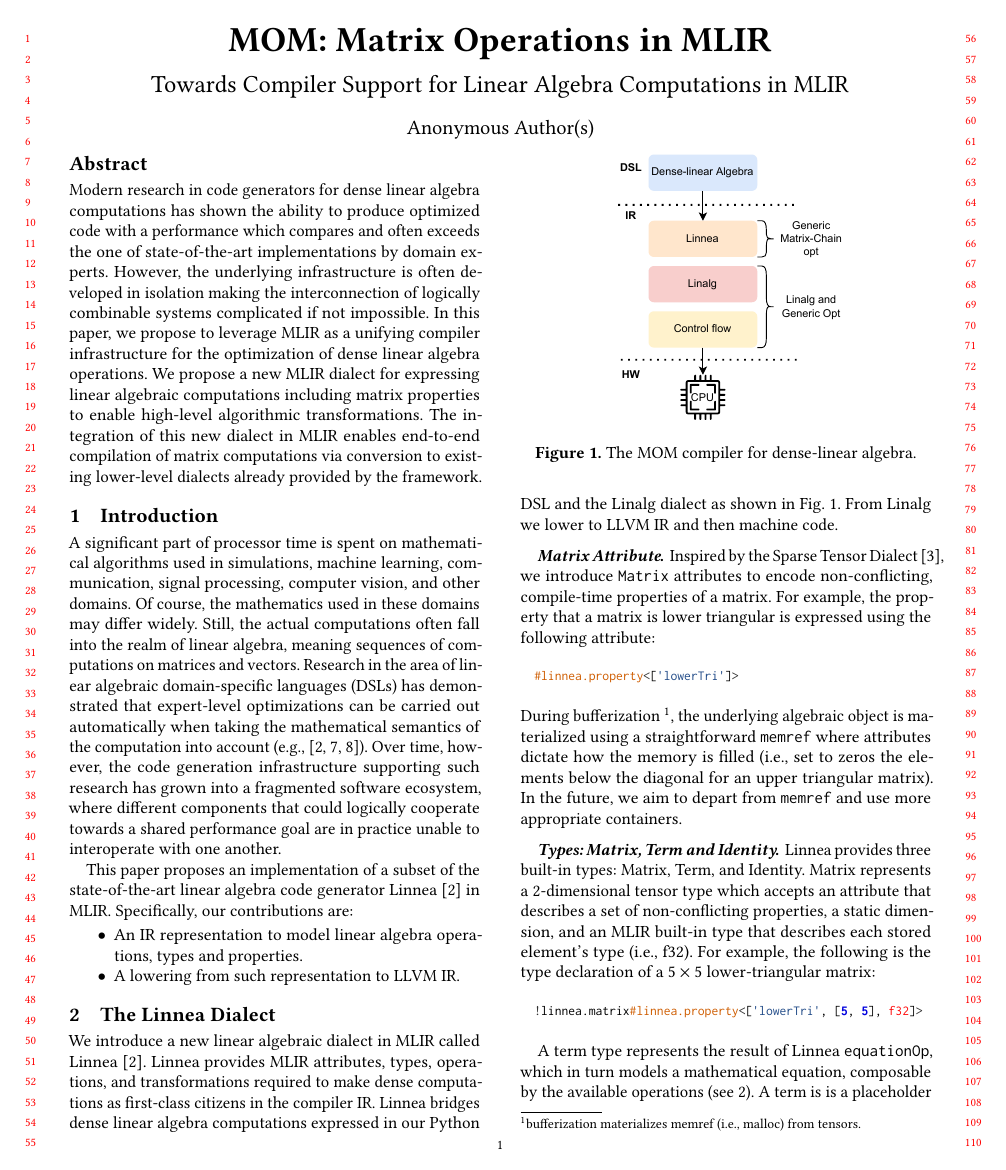
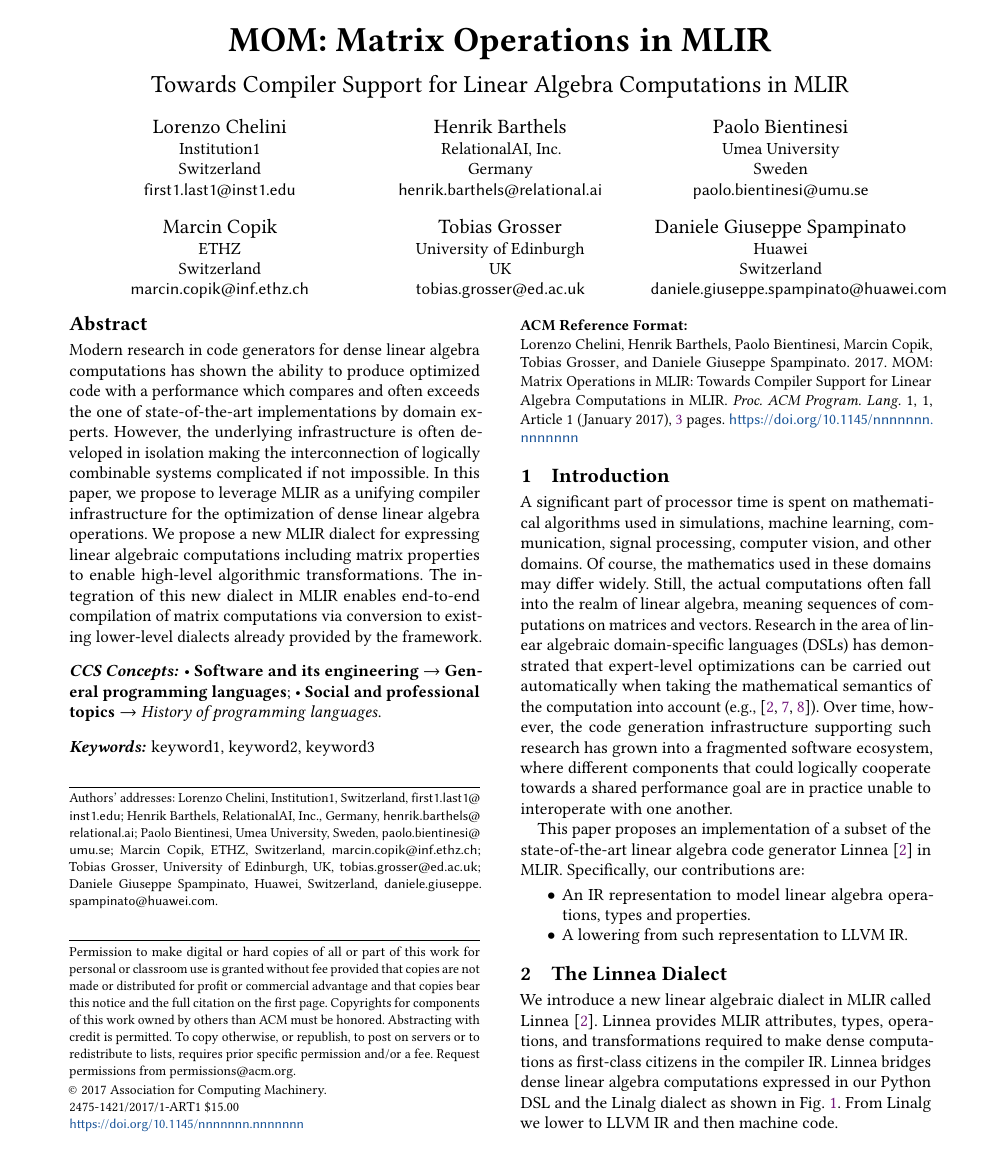
Before and after one commit to chelini/short-paper-impact-linnea, a LaTeX paper (paper.tex): page 1 of 3. Compiled offline with pdfLaTeX; a missing font is replaced by an installed copy or a similar font; a LaTeX package or settings file that is missing is left out.

Commit message:
add team

```diff
--- a/paper.tex
+++ b/paper.tex
@@ -23,7 +23,7 @@
 \ifx\paperversion\paperversioncameraIEEE
   \documentclass[conference]{IEEEtran}
 \else
-  \documentclass[\ClassReview anonymous, sigplan]{acmart}
+  \documentclass[sigplan]{acmart}
 \fi
 
 \def\acmversionanonymous{anonymous}
@@ -439 +429,2 @@
+    \country{Switzerland}
   }
@@ -441 +432,2 @@
 
+  \author{Henrik Barthels}
@@ -446 +434,3 @@
   \affiliation{
+    \institution{RelationalAI, Inc.}
+    \country{Germany}
@@ -455,3 +437,5 @@
   }
-  \email{first2.last2@inst2a.com}         %% \email is recommended
+  \email{henrik.barthels@relational.ai}
+
+ \author{Paolo Bientinesi}
   \affiliation{
@@ -463,8 +442,29 @@
-    \state{State2b}
-    \postcode{Post-Code2b}
-    \country{Country2b}
+    \institution{Umea University}
+    \country{Sweden}
   }
-  \email{first2.last2@inst2b.org}         %% \email is recommended
+  \email{paolo.bientinesi@umu.se}
+
+ \author{Marcin	Copik}
+  \affiliation{
+    \institution{ETHZ}
+    \country{Switzerland}
+  }
+  \email{marcin.copik@inf.ethz.ch}
+
+  \author{Tobias Grosser}
+  \affiliation{
+    \institution{University of Edinburgh}
+    \country{UK}
+  }
+  \email{tobias.grosser@ed.ac.uk}
+
+  \author{Daniele Giuseppe Spampinato}
+  \affiliation{
+    \institution{Huawei}
+    \country{Switzerland}
+  }
+  \email{daniele.giuseppe.spampinato@huawei.com}
+
 \fi
 
 \def\makeabstract{
```
Also changed, not shown: paper.tex (33 more changed lines).
